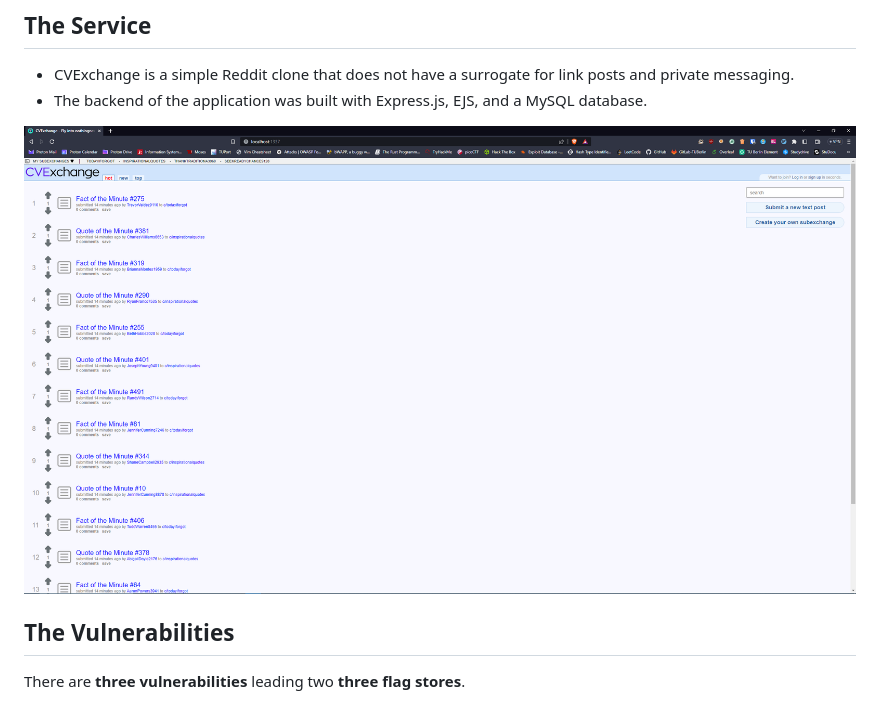
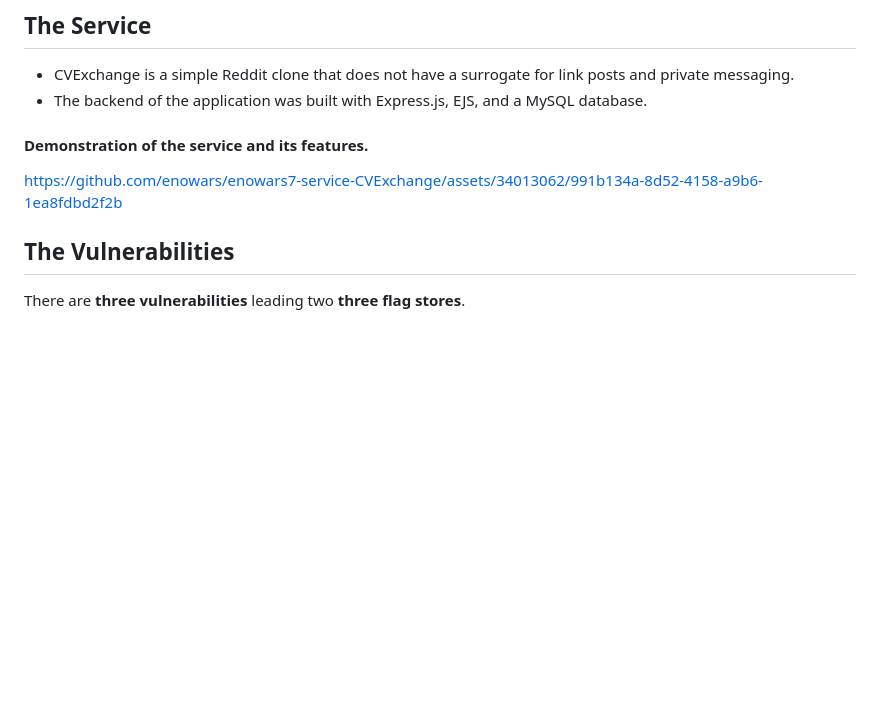
Before and after one commit to ashiven/enowars7-service-CVExchange, a Markdown page: documentation/README.md, the part around the change. Drawn GitHub-style; blank space fills up the shorter version.

Commit message:
add service demonstration

```diff
--- a/documentation/README.md
+++ b/documentation/README.md
@@ -3,7 +3,9 @@
 -  CVExchange is a simple Reddit clone that does not have a surrogate for link posts and private messaging.
 -  The backend of the application was built with Express.js, EJS, and a MySQL database.
 
-![Service](./img/fp.PNG)
+#### Demonstration of the service and its features.
+
+https://github.com/enowars/enowars7-service-CVExchange/assets/34013062/991b134a-8d52-4158-a9b6-1ea8fdbd2f2b
 
 ## The Vulnerabilities
 
```
